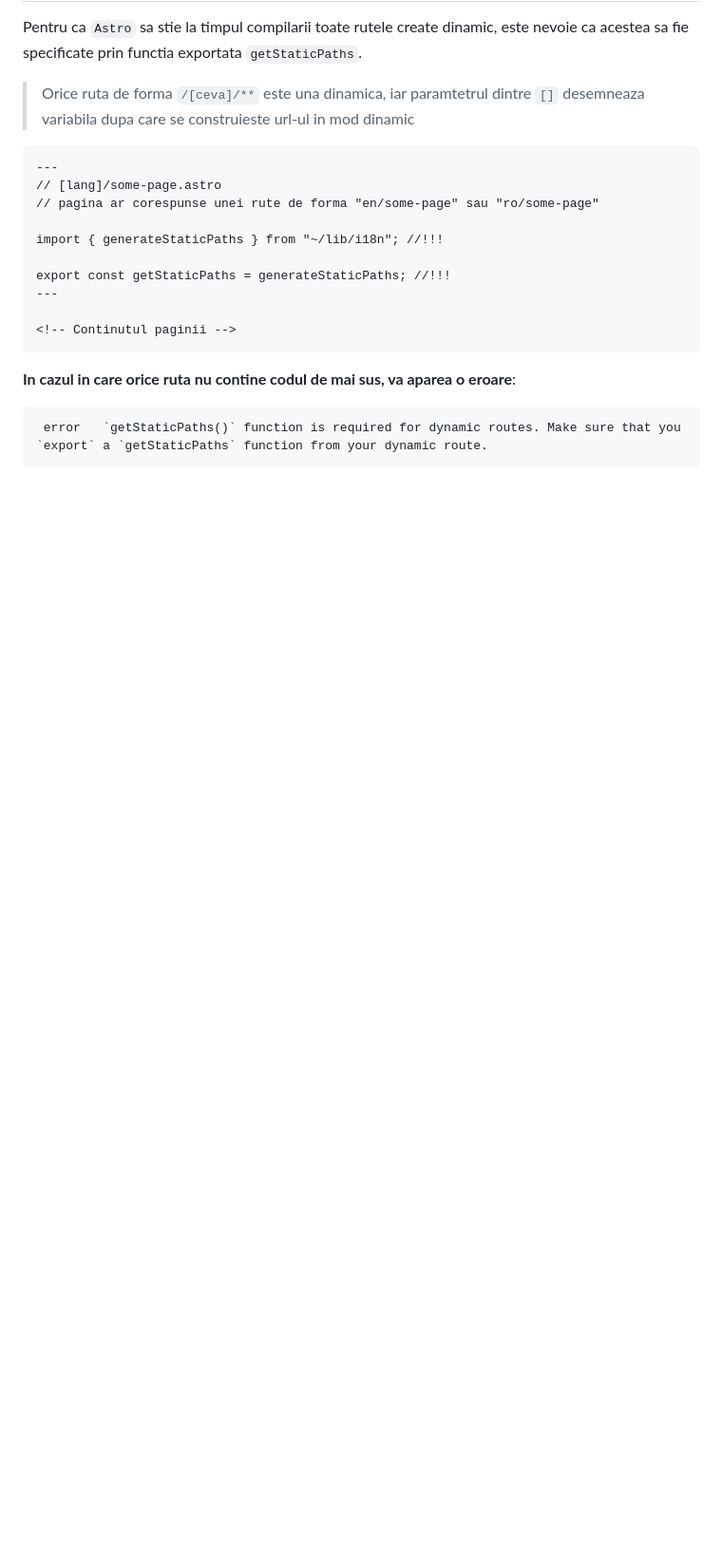
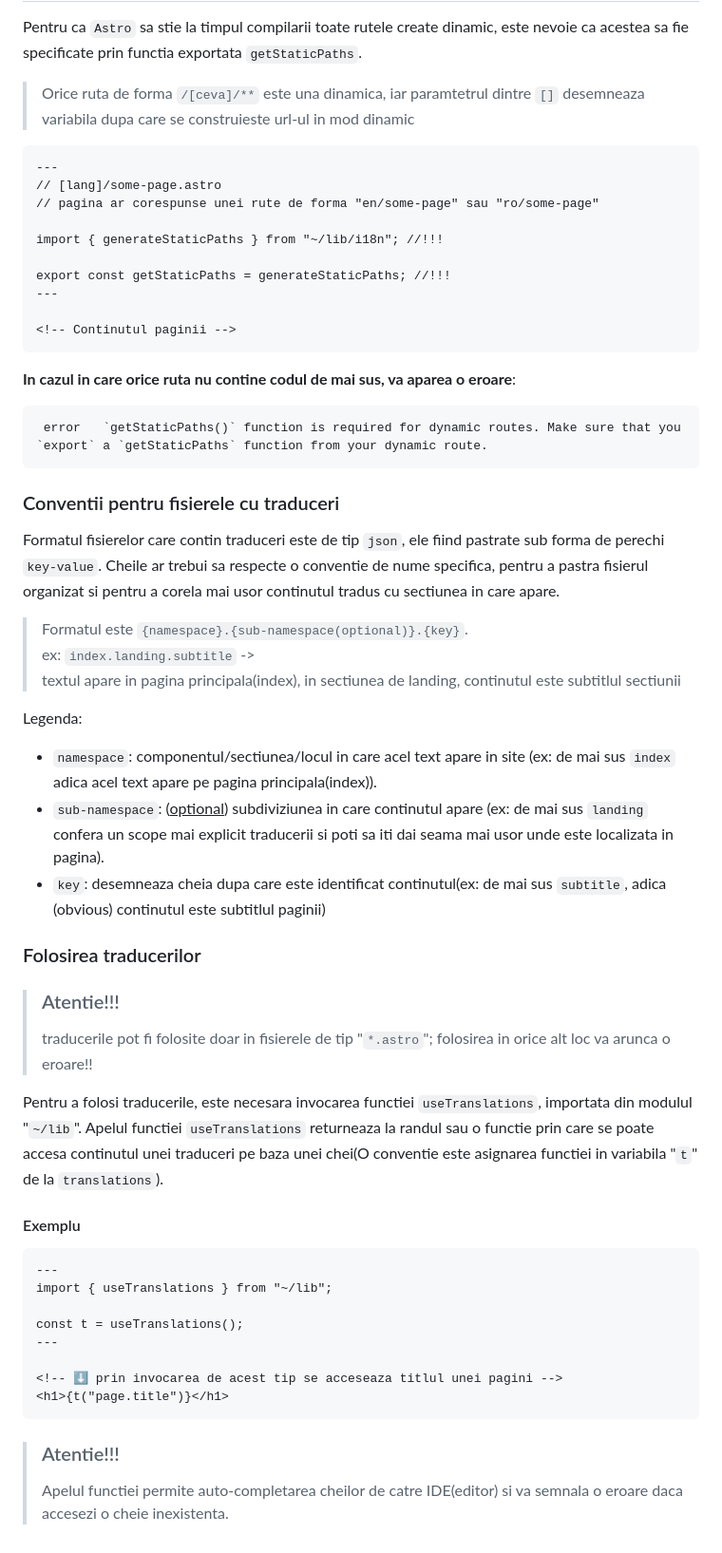
Before and after one commit to Clockworks-RO108/clockworks.ro, a Markdown page: docs/03-traduceri.md, the part around one of its changes. Shown at 95% size. GitHub-like rendering; blank space fills up the shorter version.

Commit message:
update i18n docs

````diff
--- a/docs/03-traduceri.md
+++ b/docs/03-traduceri.md
@@ -89,3 +94,44 @@ export const getStaticPaths = generateStaticPaths; //!!!
 ```
  error   `getStaticPaths()` function is required for dynamic routes. Make sure that you `export` a `getStaticPaths` function from your dynamic route.
 ```
+
+### Conventii pentru fisierele cu traduceri
+
+Formatul fisierelor care contin traduceri este de tip `json`, ele fiind pastrate sub forma de perechi `key-value`.
+Cheile ar trebui sa respecte o conventie de nume specifica, pentru a pastra fisierul organizat si pentru a corela mai usor continutul tradus cu sectiunea in care apare.
+
+> Formatul este `{namespace}.{sub-namespace(optional)}.{key}`.
+> <br>
+> ex: `index.landing.subtitle` ->
+> <br> textul apare in pagina principala(index), in sectiunea de landing, continutul este subtitlul sectiunii
+
+Legenda:
+
+- `namespace`: componentul/sectiunea/locul in care acel text apare in site (ex: de mai sus `index` adica acel text apare pe pagina principala(index)).
+- `sub-namespace`: (<u>optional</u>) subdiviziunea in care continutul apare (ex: de mai sus `landing` confera un scope mai explicit traducerii si poti sa iti dai seama mai usor unde este localizata in pagina).
+- `key`: desemneaza cheia dupa care este identificat continutul(ex: de mai sus `subtitle`, adica (obvious) continutul este subtitlul paginii)
+
+### Folosirea traducerilor
+
+> ### Atentie!!!
+>
+> traducerile pot fi folosite doar in fisierele de tip "`*.astro`"; folosirea in orice alt loc va arunca o eroare!!
+
+Pentru a folosi traducerile, este necesara invocarea functiei `useTranslations`, importata din modulul "`~/lib`". Apelul functiei `useTranslations` returneaza la randul sau o functie prin care se poate accesa continutul unei traduceri pe baza unei chei(O conventie este asignarea functiei in variabila "`t`" de la `translations`).
+
+#### Exemplu
+
+```astro
+---
+import { useTranslations } from "~/lib";
+
+const t = useTranslations();
+---
+
+<!-- ⬇️ prin invocarea de acest tip se acceseaza titlul unei pagini -->
+<h1>{t("page.title")}</h1>
+```
+
+> ### Atentie!!!
+>
+> Apelul functiei permite auto-completarea cheilor de catre IDE(editor) si va semnala o eroare daca accesezi o cheie inexistenta.
````
Also changed, not shown: other parts of docs/03-traduceri.md (+18 -13 lines).
